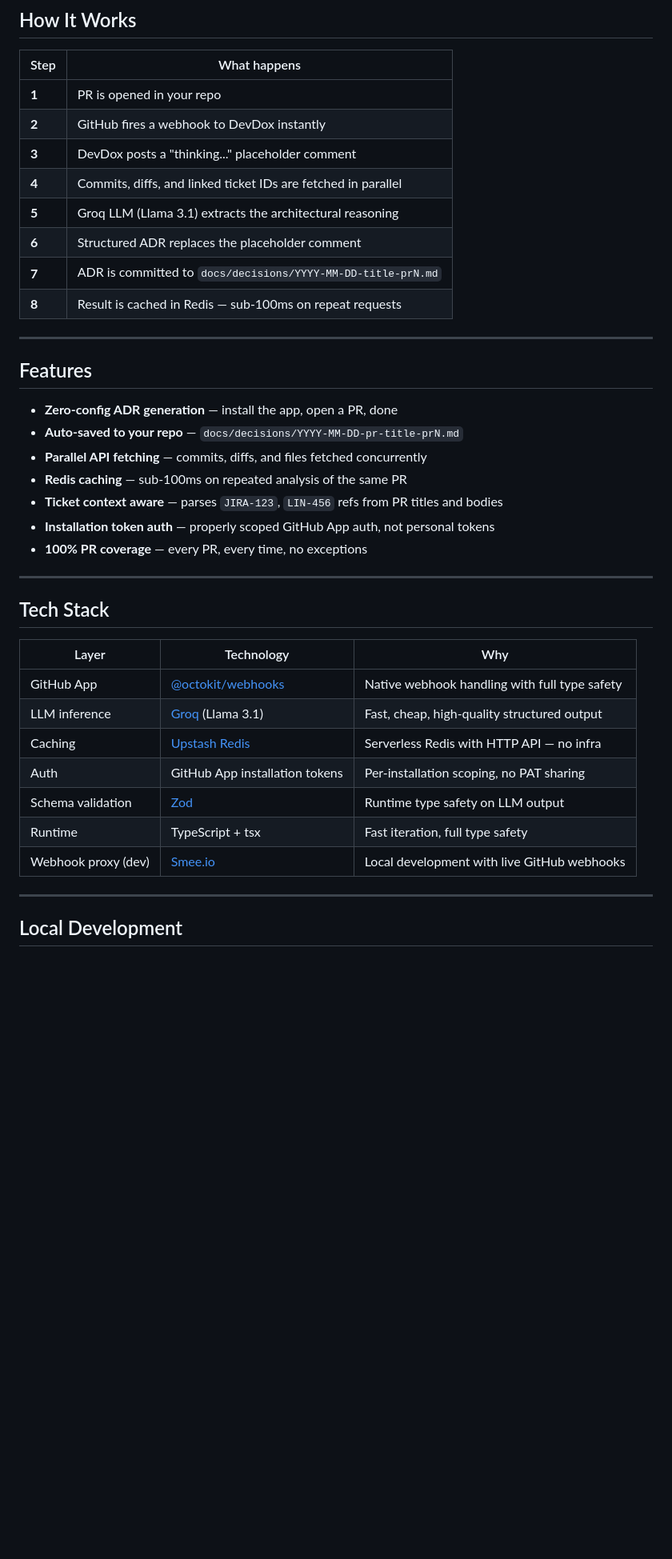
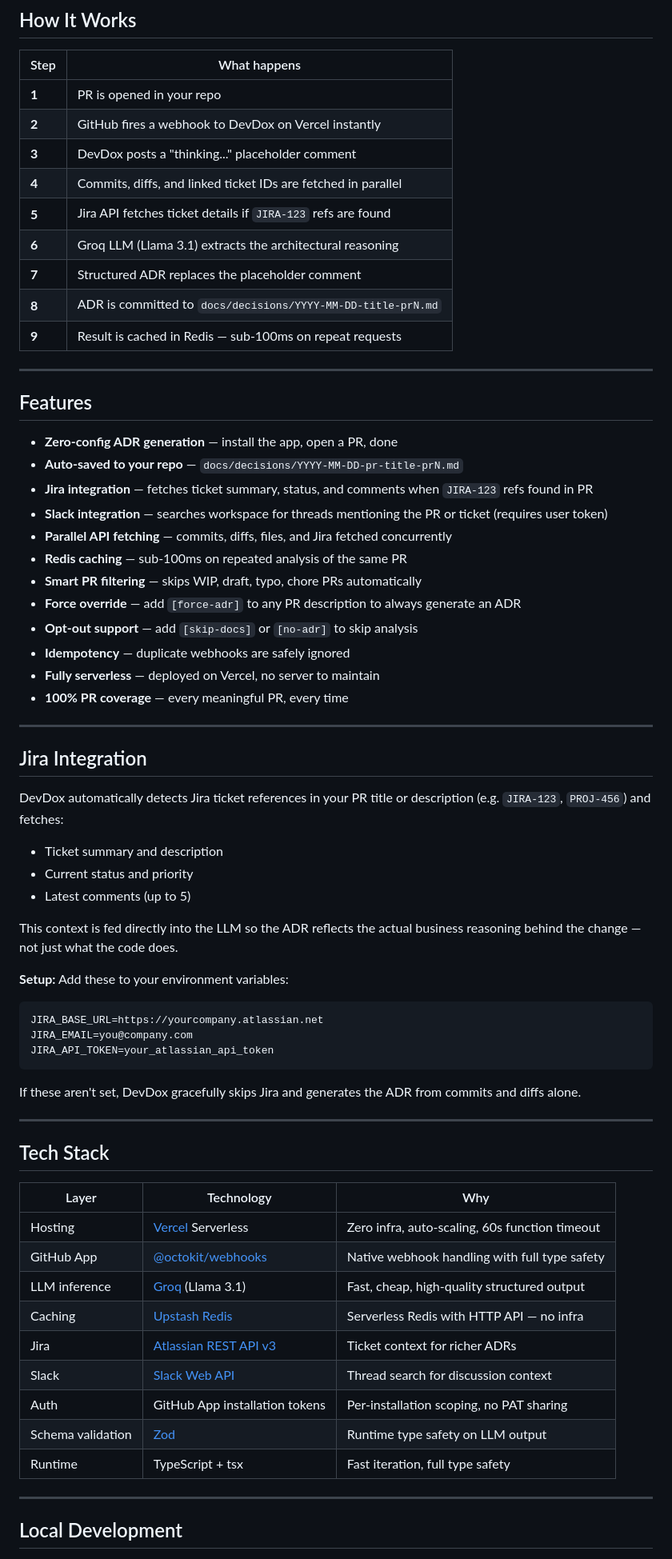
Before and after one commit to muneeb12011/devdox, a Markdown page: README.md, the part around one of its changes. Shown at 80% size. GitHub-like rendering; blank space fills up the shorter version.

````diff
--- a/README.md
+++ b/README.md
@@ -98,13 +98,14 @@ No config files. No YAML. Nothing to configure.
 | Step | What happens |
 |------|-------------|
 | **1** | PR is opened in your repo |
-| **2** | GitHub fires a webhook to DevDox instantly |
+| **2** | GitHub fires a webhook to DevDox on Vercel instantly |
 | **3** | DevDox posts a "thinking..." placeholder comment |
 | **4** | Commits, diffs, and linked ticket IDs are fetched in parallel |
-| **5** | Groq LLM (Llama 3.1) extracts the architectural reasoning |
-| **6** | Structured ADR replaces the placeholder comment |
-| **7** | ADR is committed to `docs/decisions/YYYY-MM-DD-title-prN.md` |
-| **8** | Result is cached in Redis — sub-100ms on repeat requests |
+| **5** | Jira API fetches ticket details if `JIRA-123` refs are found |
+| **6** | Groq LLM (Llama 3.1) extracts the architectural reasoning |
+| **7** | Structured ADR replaces the placeholder comment |
+| **8** | ADR is committed to `docs/decisions/YYYY-MM-DD-title-prN.md` |
+| **9** | Result is cached in Redis — sub-100ms on repeat requests |
 
 ---
 
@@ -112,11 +113,38 @@ No config files. No YAML. Nothing to configure.
 
 - **Zero-config ADR generation** — install the app, open a PR, done
 - **Auto-saved to your repo** — `docs/decisions/YYYY-MM-DD-pr-title-prN.md`
-- **Parallel API fetching** — commits, diffs, and files fetched concurrently
+- **Jira integration** — fetches ticket summary, status, and comments when `JIRA-123` refs found in PR
+- **Slack integration** — searches workspace for threads mentioning the PR or ticket (requires user token)
+- **Parallel API fetching** — commits, diffs, files, and Jira fetched concurrently
 - **Redis caching** — sub-100ms on repeated analysis of the same PR
-- **Ticket context aware** — parses `JIRA-123`, `LIN-456` refs from PR titles and bodies
-- **Installation token auth** — properly scoped GitHub App auth, not personal tokens
-- **100% PR coverage** — every PR, every time, no exceptions
+- **Smart PR filtering** — skips WIP, draft, typo, chore PRs automatically
+- **Force override** — add `[force-adr]` to any PR description to always generate an ADR
+- **Opt-out support** — add `[skip-docs]` or `[no-adr]` to skip analysis
+- **Idempotency** — duplicate webhooks are safely ignored
+- **Fully serverless** — deployed on Vercel, no server to maintain
+- **100% PR coverage** — every meaningful PR, every time
+
+---
+
+## Jira Integration
+
+DevDox automatically detects Jira ticket references in your PR title or description (e.g. `JIRA-123`, `PROJ-456`) and fetches:
+
+- Ticket summary and description
+- Current status and priority
+- Latest comments (up to 5)
+
+This context is fed directly into the LLM so the ADR reflects the actual business reasoning behind the change — not just what the code does.
+
+**Setup:** Add these to your environment variables:
+
+```dotenv
+JIRA_BASE_URL=https://yourcompany.atlassian.net
+JIRA_EMAIL=you@company.com
+JIRA_API_TOKEN=your_atlassian_api_token
+```
+
+If these aren't set, DevDox gracefully skips Jira and generates the ADR from commits and diffs alone.
 
 ---
 
@@ -124,13 +152,15 @@ No config files. No YAML. Nothing to configure.
 
 | Layer | Technology | Why |
 |-------|-----------|-----|
+| Hosting | [Vercel](https://vercel.com) Serverless | Zero infra, auto-scaling, 60s function timeout |
 | GitHub App | [@octokit/webhooks](https://github.com/octokit/webhooks.js) | Native webhook handling with full type safety |
 | LLM inference | [Groq](https://groq.com) (Llama 3.1) | Fast, cheap, high-quality structured output |
 | Caching | [Upstash Redis](https://upstash.com) | Serverless Redis with HTTP API — no infra |
+| Jira | [Atlassian REST API v3](https://developer.atlassian.com/cloud/jira/platform/rest/v3/) | Ticket context for richer ADRs |
+| Slack | [Slack Web API](https://api.slack.com/web) | Thread search for discussion context |
 | Auth | GitHub App installation tokens | Per-installation scoping, no PAT sharing |
 | Schema validation | [Zod](https://zod.dev) | Runtime type safety on LLM output |
 | Runtime | TypeScript + tsx | Fast iteration, full type safety |
-| Webhook proxy (dev) | [Smee.io](https://smee.io) | Local development with live GitHub webhooks |
 
 ---
 
````
Also changed, not shown: other parts of README.md (+92 -46 lines).
